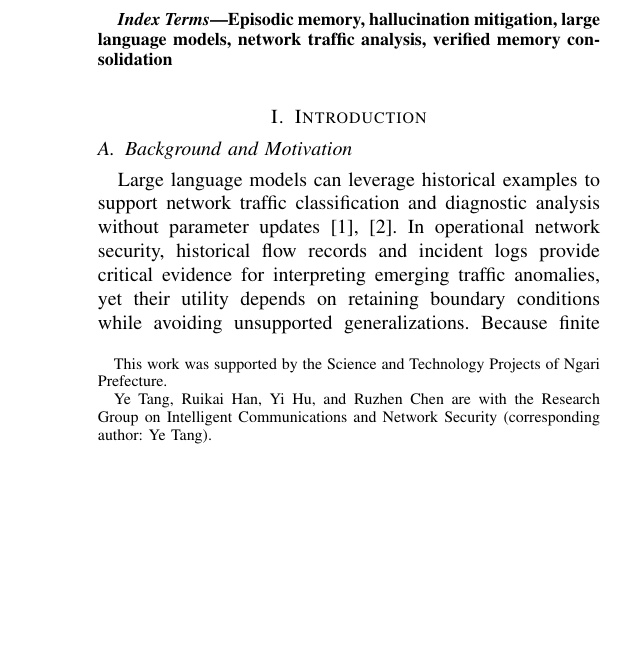
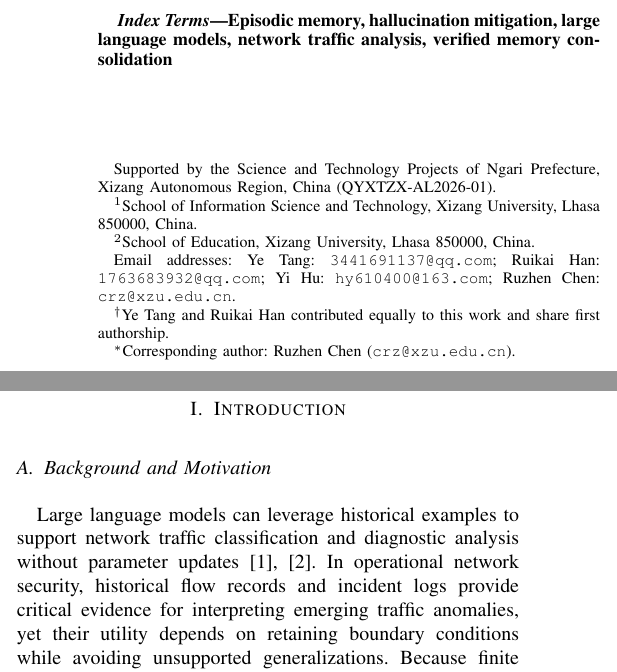
Before and after one commit to creativitysurvey/VLEG, a LaTeX paper (JCN_submission/main.tex): part of one column of page 1 of 10 before the commit and two parts of the columns of page 1 of 10 after it, the two joined at a grey line, cut so that both start at the same text, the shorter picture padded with empty space. Compiled offline with pdfLaTeX; a missing font is replaced by an installed copy or a similar font; a LaTeX package or settings file that is missing is left out.

Commit message:
Add complete author affiliations, emails, co-first/corresponding notes, and grant number

```diff
--- a/JCN_submission/main.tex
+++ b/JCN_submission/main.tex
@@ -68,9 +68,15 @@
 \usepackage{placeins}
 \begin{document}
 \title{Verified Localized Episodic Grounding for Network Analysis: A Controlled Mechanism Study}
-\author{Ye~Tang, Ruikai~Han, Yi~Hu, and Ruzhen~Chen%
-\thanks{This work was supported by the Science and Technology Projects of Ngari Prefecture.}%
-\thanks{Ye Tang, Ruikai Han, Yi Hu, and Ruzhen Chen are with the Research Group on Intelligent Communications and Network Security (corresponding author: Ye Tang).}%
+\author{Ye~Tang$^{1,\dagger}$, Ruikai~Han$^{1,\dagger}$, Yi~Hu$^{1}$, and Ruzhen~Chen$^{2,*}$\\[0.4em]
+{\normalsize $^{1}$School of Information Science and Technology, Xizang University, Lhasa 850000, China}\\
+{\normalsize $^{2}$School of Education, Xizang University, Lhasa 850000, China}%
+\thanks{Supported by the Science and Technology Projects of Ngari Prefecture, Xizang Autonomous Region, China (QYXTZX-AL2026-01).}%
+\thanks{$^{1}$School of Information Science and Technology, Xizang University, Lhasa 850000, China.}%
+\thanks{$^{2}$School of Education, Xizang University, Lhasa 850000, China.}%
+\thanks{Email addresses: Ye Tang: \texttt{3441691137@qq.com}; Ruikai Han: \texttt{1763683932@qq.com}; Yi Hu: \texttt{hy610400@163.com}; Ruzhen Chen: \texttt{crz@xzu.edu.cn}.}%
+\thanks{$^{\dagger}$Ye Tang and Ruikai Han contributed equally to this work and share first authorship.}%
+\thanks{$^{*}$Corresponding author: Ruzhen Chen (\texttt{crz@xzu.edu.cn}).}%
 }
 \maketitle
 \begin{abstract}
```
Also changed, not shown: JCN_submission/main.pdf.
